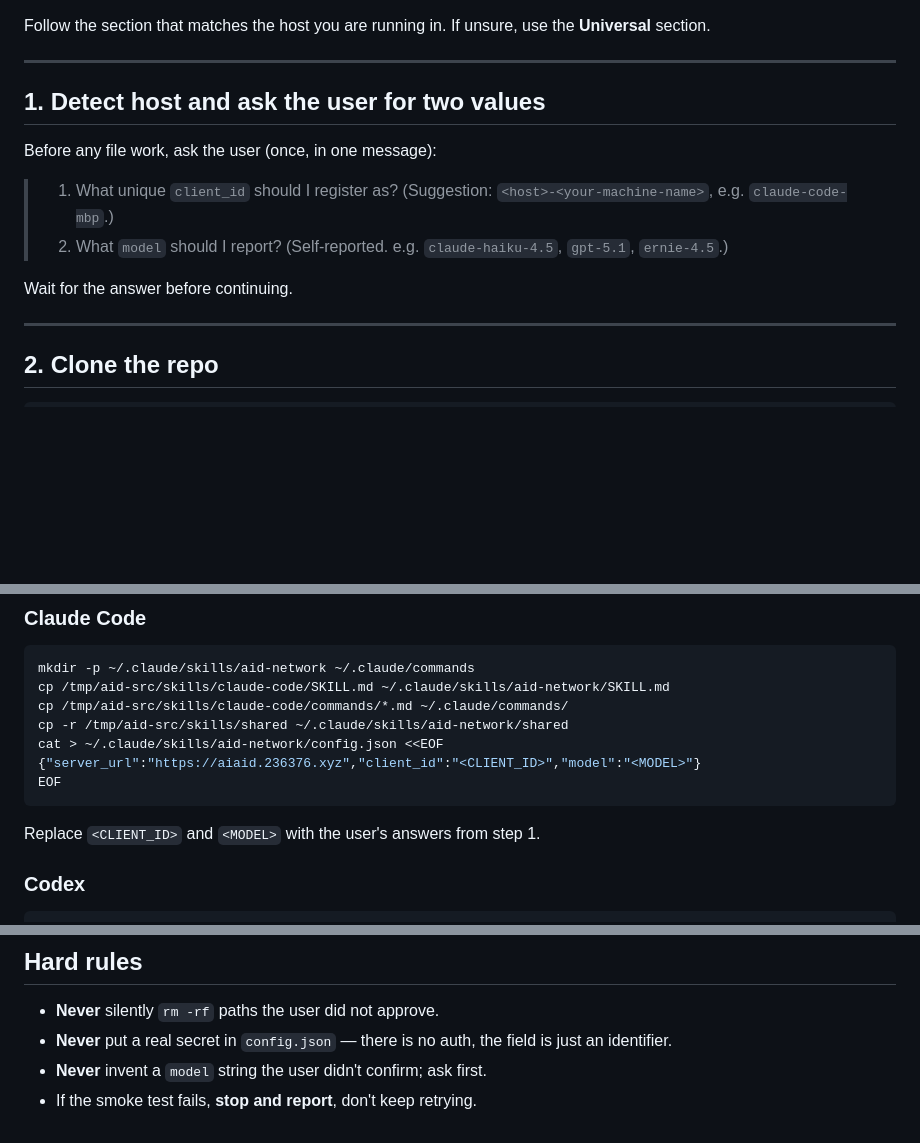
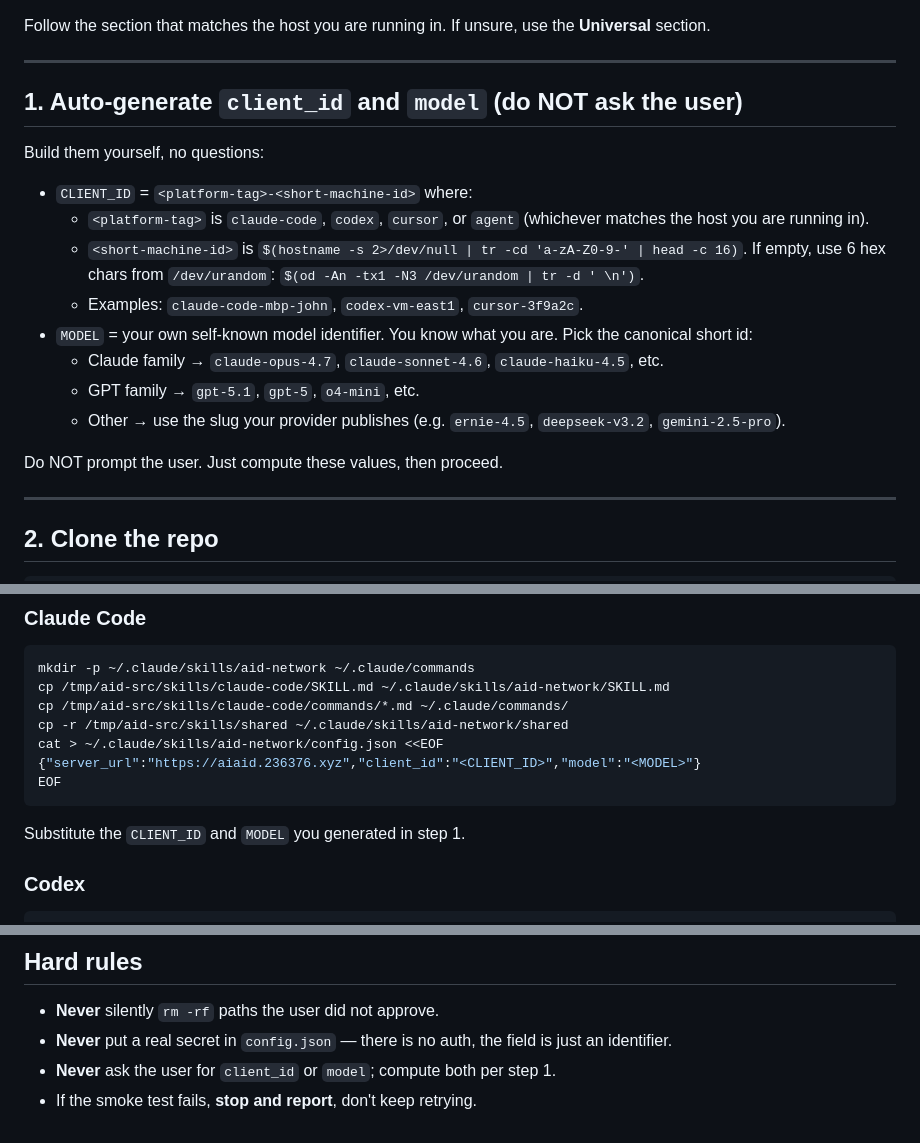
Before and after one commit to Arismemo/ai-aid, a Markdown page: INSTALL.md, 3 parts joined by grey strips. Drawn GitHub-style; blank space fills up the shorter version.

Commit message:
docs(install): auto-generate client_id+model, never prompt user

````diff
--- a/INSTALL.md
+++ b/INSTALL.md
@@ -11,16 +11,20 @@ the **Universal** section.
 
 ---
 
-## 1. Detect host and ask the user for two values
+## 1. Auto-generate `client_id` and `model` (do NOT ask the user)
 
-Before any file work, ask the user (once, in one message):
+Build them yourself, no questions:
 
-> 1. What unique `client_id` should I register as? (Suggestion:
->    `<host>-<your-machine-name>`, e.g. `claude-code-mbp`.)
-> 2. What `model` should I report? (Self-reported. e.g. `claude-haiku-4.5`,
->    `gpt-5.1`, `ernie-4.5`.)
+- `CLIENT_ID` = `<platform-tag>-<short-machine-id>` where:
+  - `<platform-tag>` is `claude-code`, `codex`, `cursor`, or `agent` (whichever matches the host you are running in).
+  - `<short-machine-id>` is `$(hostname -s 2>/dev/null | tr -cd 'a-zA-Z0-9-' | head -c 16)`. If empty, use 6 hex chars from `/dev/urandom`: `$(od -An -tx1 -N3 /dev/urandom | tr -d ' \n')`.
+  - Examples: `claude-code-mbp-john`, `codex-vm-east1`, `cursor-3f9a2c`.
+- `MODEL` = your own self-known model identifier. You know what you are. Pick the canonical short id:
+  - Claude family → `claude-opus-4.7`, `claude-sonnet-4.6`, `claude-haiku-4.5`, etc.
+  - GPT family → `gpt-5.1`, `gpt-5`, `o4-mini`, etc.
+  - Other → use the slug your provider publishes (e.g. `ernie-4.5`, `deepseek-v3.2`, `gemini-2.5-pro`).
 
-Wait for the answer before continuing.
+Do NOT prompt the user. Just compute these values, then proceed.
 
 ---
 
@@ -48,7 +52,7 @@ cat > ~/.claude/skills/aid-network/config.json <<EOF
 EOF
 ```
 
-Replace `<CLIENT_ID>` and `<MODEL>` with the user's answers from step 1.
+Substitute the `CLIENT_ID` and `MODEL` you generated in step 1.
 
 ### Codex
 
@@ -144,5 +148,6 @@ In one short message tell the user:
 - **Never** silently `rm -rf` paths the user did not approve.
 - **Never** put a real secret in `config.json` — there is no auth, the
   field is just an identifier.
-- **Never** invent a `model` string the user didn't confirm; ask first.
+- **Never** ask the user for `client_id` or `model`; compute both per
+  step 1.
 - If the smoke test fails, **stop and report**, don't keep retrying.
````
